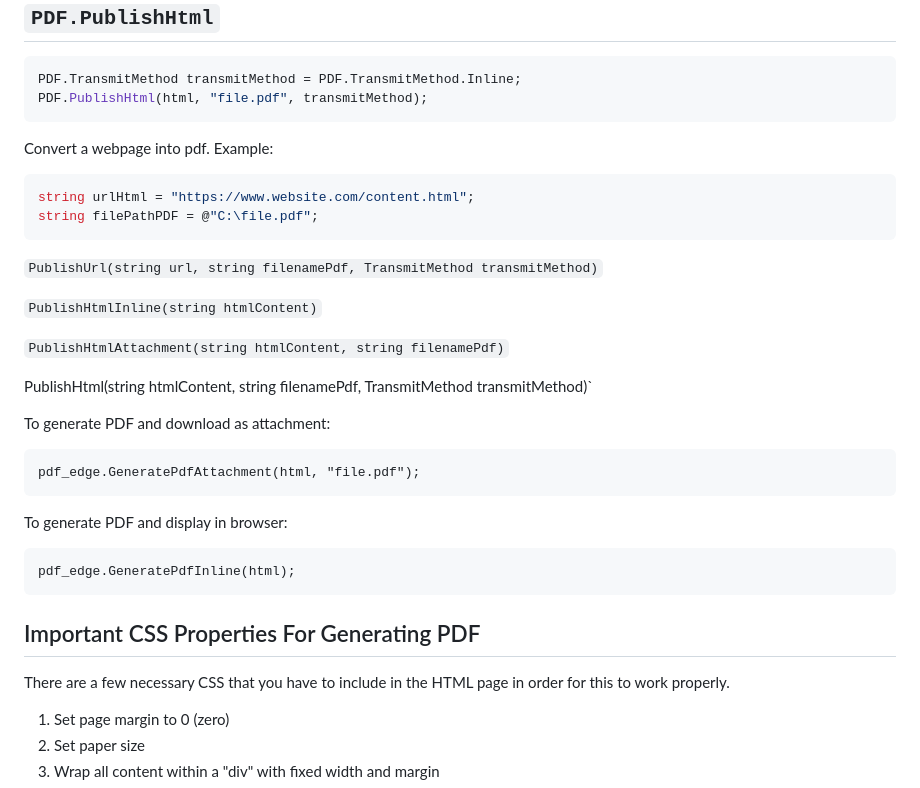
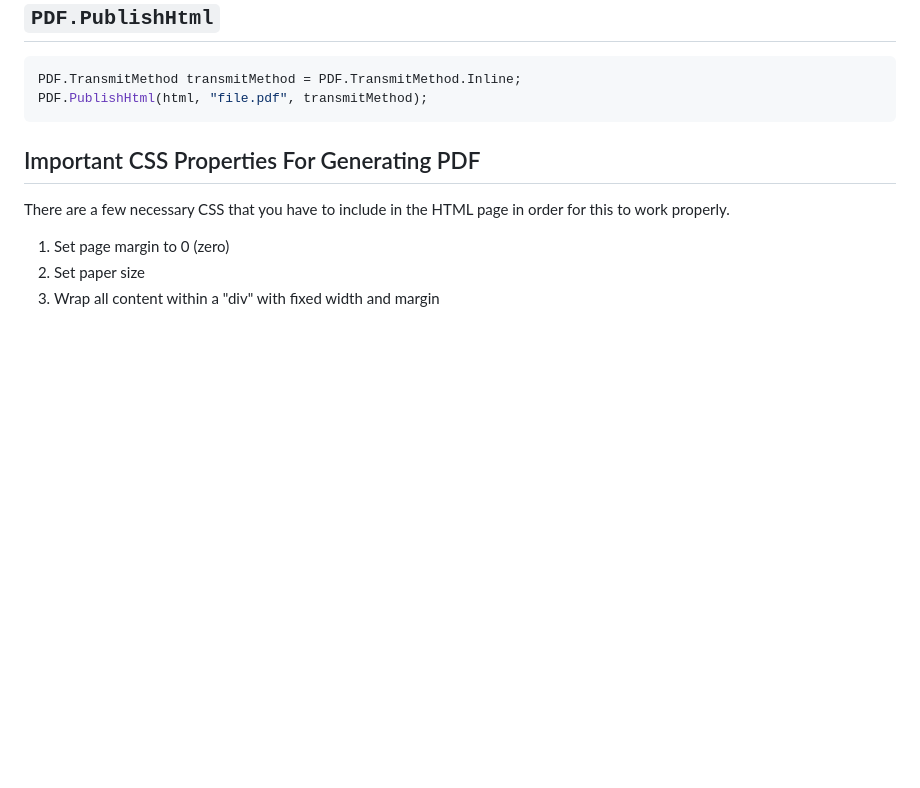
Before and after one commit to adriancs2/HTML-PDF-Edge, a Markdown page: README.md, the part around the change. Drawn GitHub-style; blank space fills up the shorter version.

````diff
--- a/README.md
+++ b/README.md
@@ -69,31 +69,6 @@ PDF.PublishHtmlAttachment(html, "file.pdf");
 ```cs
 PDF.TransmitMethod transmitMethod = PDF.TransmitMethod.Inline;
 PDF.PublishHtml(html, "file.pdf", transmitMethod);
-```
-
-Convert a webpage into pdf. Example:
-
-```cs
-string urlHtml = "https://www.website.com/content.html";
-string filePathPDF = @"C:\file.pdf";
-```
-
-`PublishUrl(string url, string filenamePdf, TransmitMethod transmitMethod)`
-
-`PublishHtmlInline(string htmlContent)`
-
-`PublishHtmlAttachment(string htmlContent, string filenamePdf)`
-
-PublishHtml(string htmlContent, string filenamePdf, TransmitMethod transmitMethod)`
-
-
-To generate PDF and download as attachment:
-```
-pdf_edge.GeneratePdfAttachment(html, "file.pdf");
-```
-To generate PDF and display in browser:
-```
-pdf_edge.GeneratePdfInline(html);
 ```
 
 ## Important CSS Properties For Generating PDF
````
